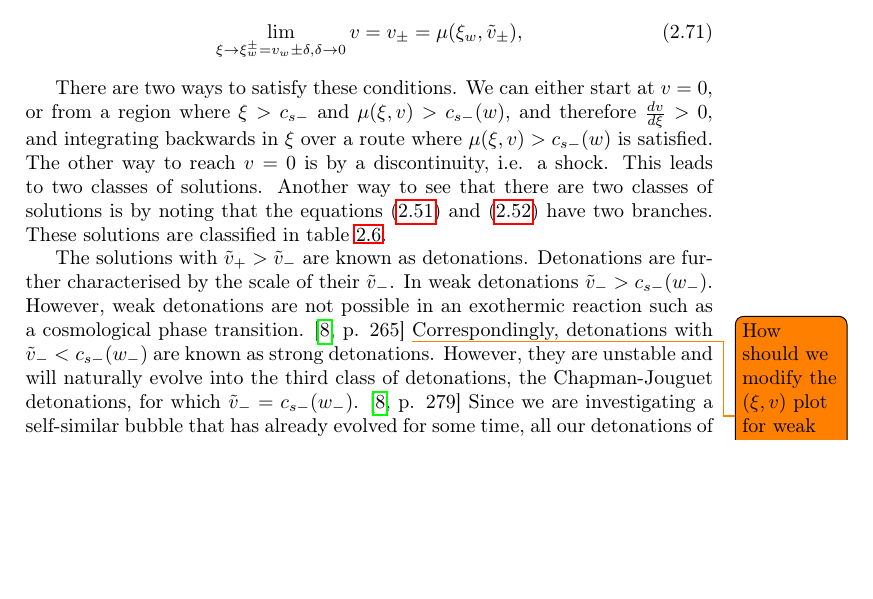
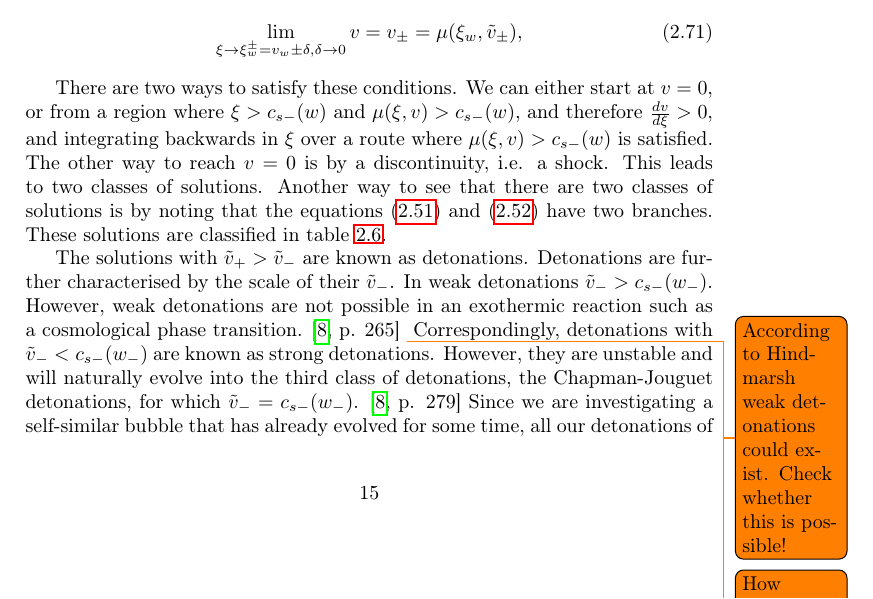
Before and after one commit to AgenttiX/msc-thesis2, a LaTeX thesis (main.tex, which reads tex/phase_transitions.tex): part of page 16 of 29, cut so that both start at the same text, the shorter picture padded with empty space. Compiled offline with pdfLaTeX.

Commit message:
Add fixes for solution types

```diff
--- a/tex/phase_transitions.tex
+++ b/tex/phase_transitions.tex
@@ -530,7 +530,7 @@ In addition to these there is one boundary condition for each side of the wall a
 \end{equation}
 
 There are two ways to satisfy these conditions.
-We can either start at $v=0$, or from a region where $\xi > c_{s-}$ and $\mu(\xi,v) > c_{s-}(w)$, and therefore $\frac{dv}{d\xi} > 0$,
+We can either start at $v=0$, or from a region where $\xi > c_{s-}(w)$ and $\mu(\xi,v) > c_{s-}(w)$, and therefore $\frac{dv}{d\xi} > 0$,
 and integrating backwards in $\xi$ over a route where $\mu(\xi,v) > c_{s-}(w)$ is satisfied.
 The other way to reach $v=0$ is by a discontinuity, i.e. a shock.
 This leads to two classes of solutions.
@@ -545,6 +545,7 @@ Detonations are further characterised by the scale of their $\tilde{v}_-$.
 In weak detonations $\tilde{v}_- > c_{s-}(w_-)$.
 However, weak detonations are not possible in an exothermic reaction such as a cosmological phase transition.
 \cite[p. 265]{rezzolla_relativistic_2013}
+\todo{According to Hindmarsh weak detonations could exist. Check whether this is possible!}
 \todo{How should we modify the $(\xi,v)$ plot for weak detonations to appear?}
 Correspondingly, detonations with $\tilde{v}_- < c_{s-}(w_-)$ are known as strong detonations.
 However, they are unstable and will naturally evolve into the third class of detonations,
```
